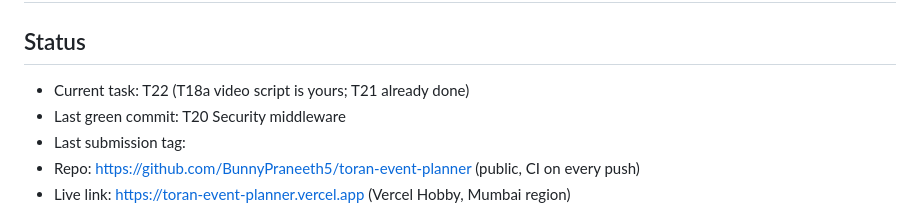
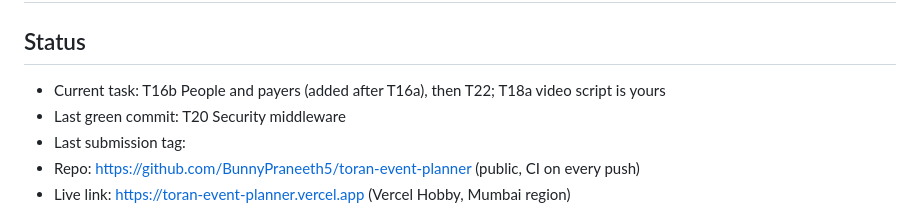
Before and after one commit to BunnyPraneeth5/toran-event-planner, a Markdown page: PROGRESS.md, the part around the change. Rendered like a GitHub page.

```diff
--- a/PROGRESS.md
+++ b/PROGRESS.md
@@ -1,7 +1,7 @@
 # PROGRESS: Toran
 
 ## Status
-- Current task: T22 (T18a video script is yours; T21 already done)
+- Current task: T16b People and payers (added after T16a), then T22; T18a video script is yours
 - Last green commit: T20 Security middleware
 - Last submission tag:
 - Repo: https://github.com/BunnyPraneeth5/toran-event-planner (public, CI on every push)
```
Also changed, not shown: TASKS.md (+17 -0 lines).
